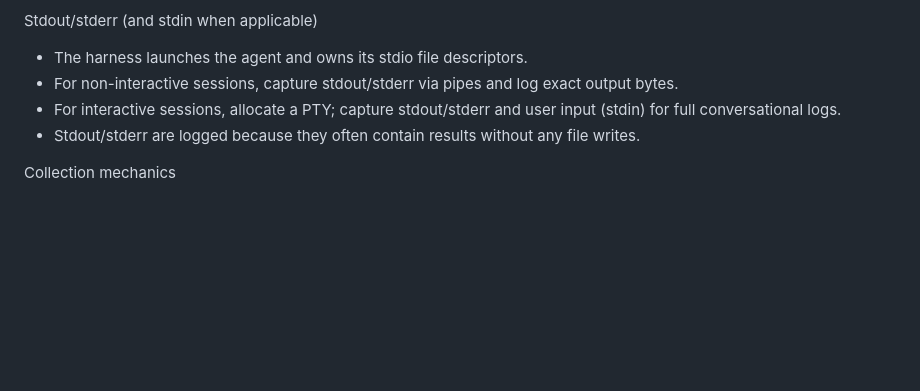
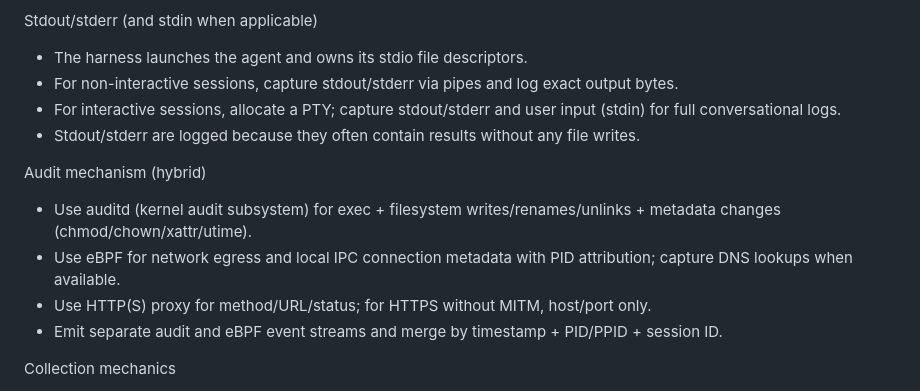
Before and after one commit to scottmaran/lux, a Markdown page: overview.md, the part around the change. Drawn GitHub-style; blank space fills up the shorter version.

```diff
--- a/overview.md
+++ b/overview.md
@@ -83,6 +83,13 @@ Stdout/stderr (and stdin when applicable)
 - For interactive sessions, allocate a PTY; capture stdout/stderr and user input (stdin) for full conversational logs.
 - Stdout/stderr are logged because they often contain results without any file writes.
 
+Audit mechanism (hybrid)
+
+- Use auditd (kernel audit subsystem) for exec + filesystem writes/renames/unlinks + metadata changes (chmod/chown/xattr/utime).
+- Use eBPF for network egress and local IPC connection metadata with PID attribution; capture DNS lookups when available.
+- Use HTTP(S) proxy for method/URL/status; for HTTPS without MITM, host/port only.
+- Emit separate audit and eBPF event streams and merge by timestamp + PID/PPID + session ID.
+
 Collection mechanics
 
 - Use kernel‑level audit sources to observe exec + file change + IPC/network events; user‑space file watchers are
```
Also changed, not shown: agent_harness_vm_layout.md (+16 -7 lines), kernel_auditing_info.md (added, +37 -0 lines).
